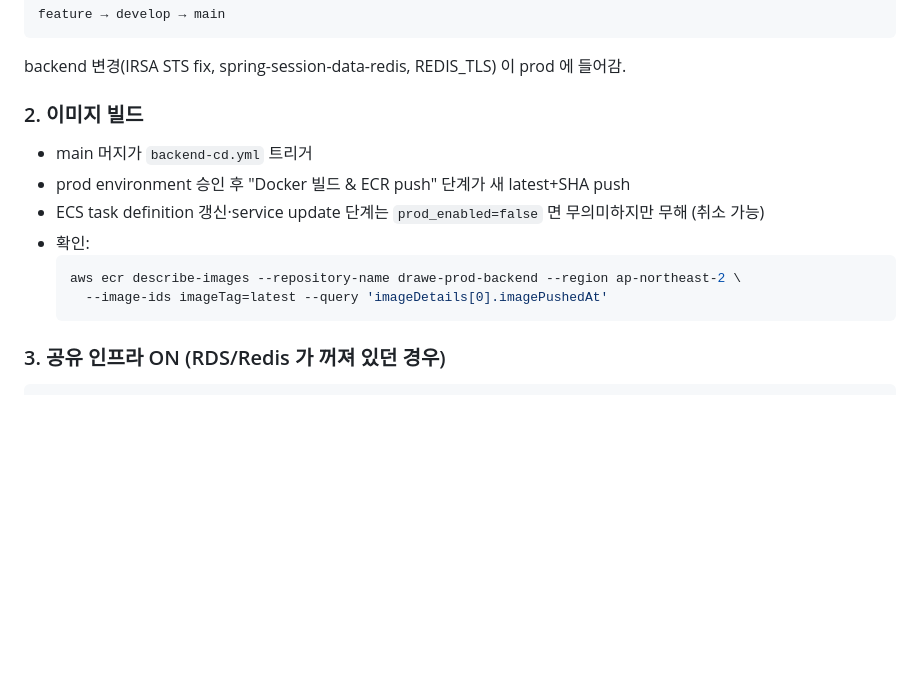
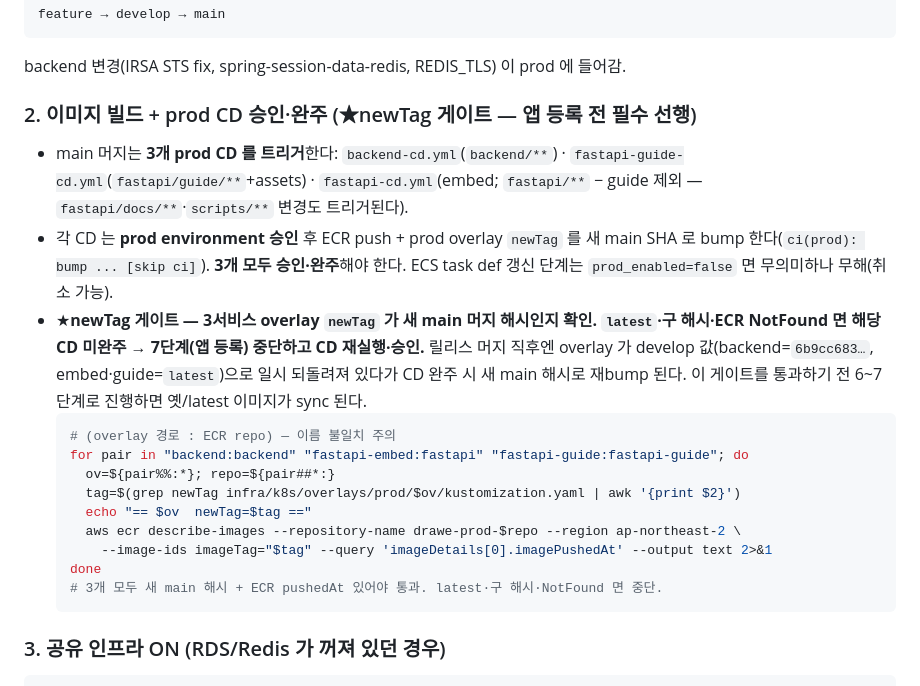
Before and after one commit to DraWeTeam/drawe, a Markdown page: infra/runbooks/prod_eks_cutover.md, the part around the change. Drawn GitHub-style; blank space fills up the shorter version.

Commit message:
docs(runbook): prod bring-up step2 — 3서비스 newTag 게이트(latest·구해시면 중단)
릴리스 머지 직후 prod overlay newTag 가 develop 값(backend=6b9cc683, embed·guide=latest)
으로 일시 되돌려지므로, prod CD(3서비스, environment 승인) 완주로 새 main 해시 재bump 를
확인한 뒤에만 앱 등록(7단계)으로 진행하도록 게이트 명문화. 미완주 시 옛/latest 이미지 sync 방지.

Co-Authored-By: Claude Opus 4.8 (1M context) <noreply@anthropic.com>

````diff
--- a/infra/runbooks/prod_eks_cutover.md
+++ b/infra/runbooks/prod_eks_cutover.md
@@ -99,15 +99,21 @@ feature → develop → main
 
 backend 변경(IRSA STS fix, spring-session-data-redis, REDIS_TLS) 이 prod 에 들어감.
 
-### 2. 이미지 빌드
+### 2. 이미지 빌드 + prod CD 승인·완주 (★newTag 게이트 — 앱 등록 전 필수 선행)
 
-- main 머지가 `backend-cd.yml` 트리거
-- prod environment 승인 후 "Docker 빌드 & ECR push" 단계가 새 latest+SHA push
-- ECS task definition 갱신·service update 단계는 `prod_enabled=false` 면 무의미하지만 무해 (취소 가능)
-- 확인:
+- main 머지는 **3개 prod CD 를 트리거**한다: `backend-cd.yml`(`backend/**`) · `fastapi-guide-cd.yml`(`fastapi/guide/**`+assets) · `fastapi-cd.yml`(embed; `fastapi/**` − guide 제외 — `fastapi/docs/**`·`scripts/**` 변경도 트리거된다).
+- 각 CD 는 **prod environment 승인** 후 ECR push + prod overlay `newTag` 를 새 main SHA 로 bump 한다(`ci(prod): bump ... [skip ci]`). **3개 모두 승인·완주**해야 한다. ECS task def 갱신 단계는 `prod_enabled=false` 면 무의미하나 무해(취소 가능).
+- ★**newTag 게이트 — 3서비스 overlay `newTag` 가 새 main 머지 해시인지 확인. `latest`·구 해시·ECR NotFound 면 해당 CD 미완주 → 7단계(앱 등록) 중단하고 CD 재실행·승인.** 릴리스 머지 직후엔 overlay 가 develop 값(backend=`6b9cc683…`, embed·guide=`latest`)으로 일시 되돌려져 있다가 CD 완주 시 새 main 해시로 재bump 된다. 이 게이트를 통과하기 전 6~7단계로 진행하면 옛/latest 이미지가 sync 된다.
   ```bash
-  aws ecr describe-images --repository-name drawe-prod-backend --region ap-northeast-2 \
-    --image-ids imageTag=latest --query 'imageDetails[0].imagePushedAt'
+  # (overlay 경로 : ECR repo) — 이름 불일치 주의
+  for pair in "backend:backend" "fastapi-embed:fastapi" "fastapi-guide:fastapi-guide"; do
+    ov=${pair%%:*}; repo=${pair##*:}
+    tag=$(grep newTag infra/k8s/overlays/prod/$ov/kustomization.yaml | awk '{print $2}')
+    echo "== $ov  newTag=$tag =="
+    aws ecr describe-images --repository-name drawe-prod-$repo --region ap-northeast-2 \
+      --image-ids imageTag="$tag" --query 'imageDetails[0].imagePushedAt' --output text 2>&1
+  done
+  # 3개 모두 새 main 해시 + ECR pushedAt 있어야 통과. latest·구 해시·NotFound 면 중단.
   ```
 
 ### 3. 공유 인프라 ON (RDS/Redis 가 꺼져 있던 경우)
````
